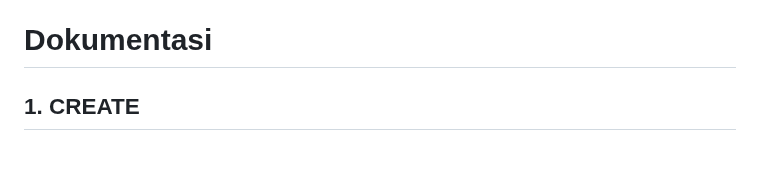
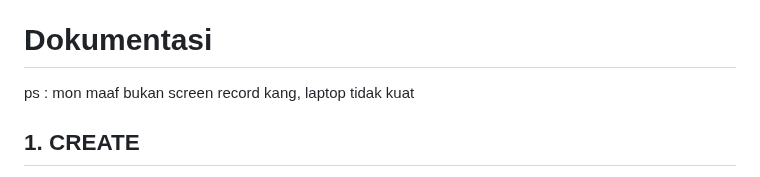
Before and after one commit to arpusauri/TP7DPBO2425C1, a Markdown page: README.md, the part around one of its changes. GitHub-like rendering.

Commit message:
Update README.md (add doc in readme)

```diff
--- a/README.md
+++ b/README.md
@@ -133,4 +133,5 @@ Class model yang merepresentasikan entitas Tiket.
 * CUD (Create, Update, dan Delete) memiliki langkah yang sama dengan langkah diatas (ticket)
 
 # Dokumentasi
+ps : mon maaf bukan screen record kang, laptop tidak kuat
 ## 1. CREATE
```
Also changed, not shown: other parts of README.md (+54 -2 lines).
